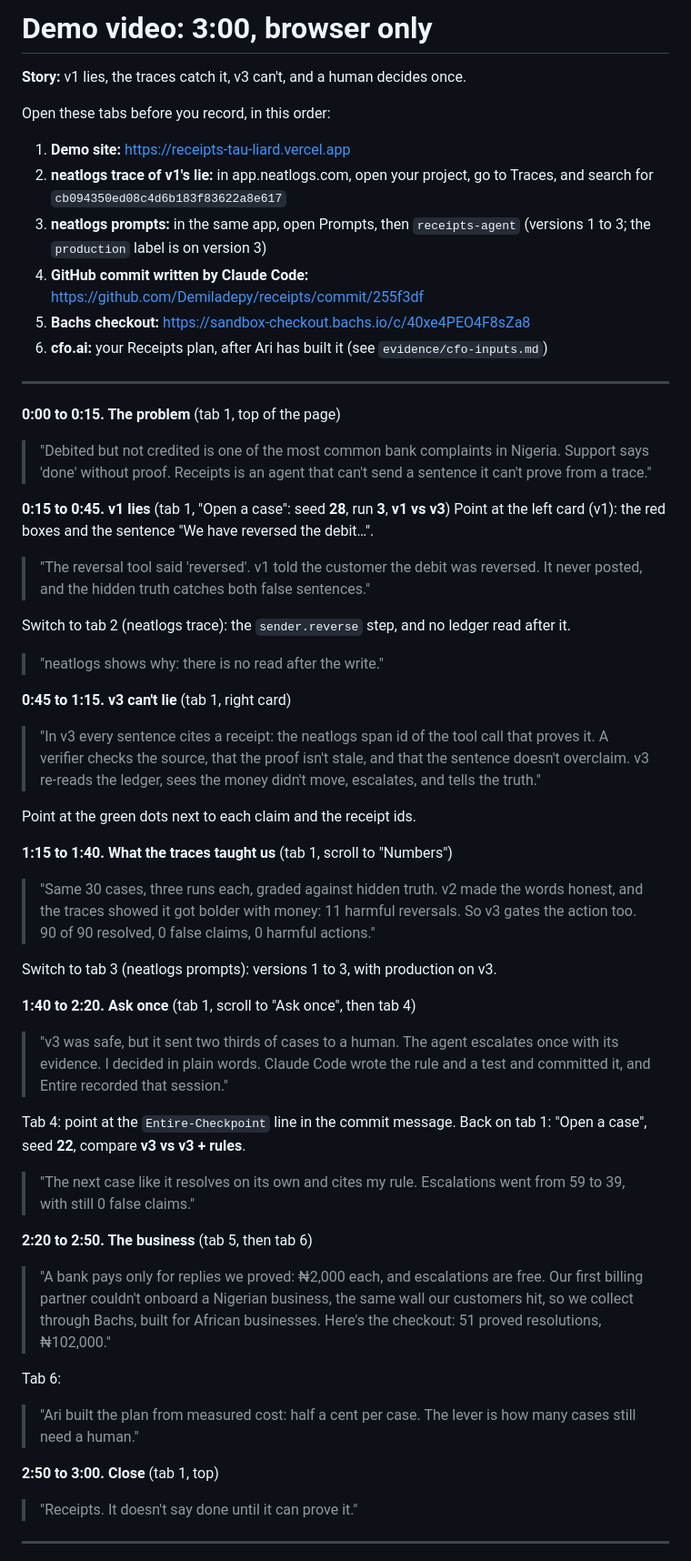
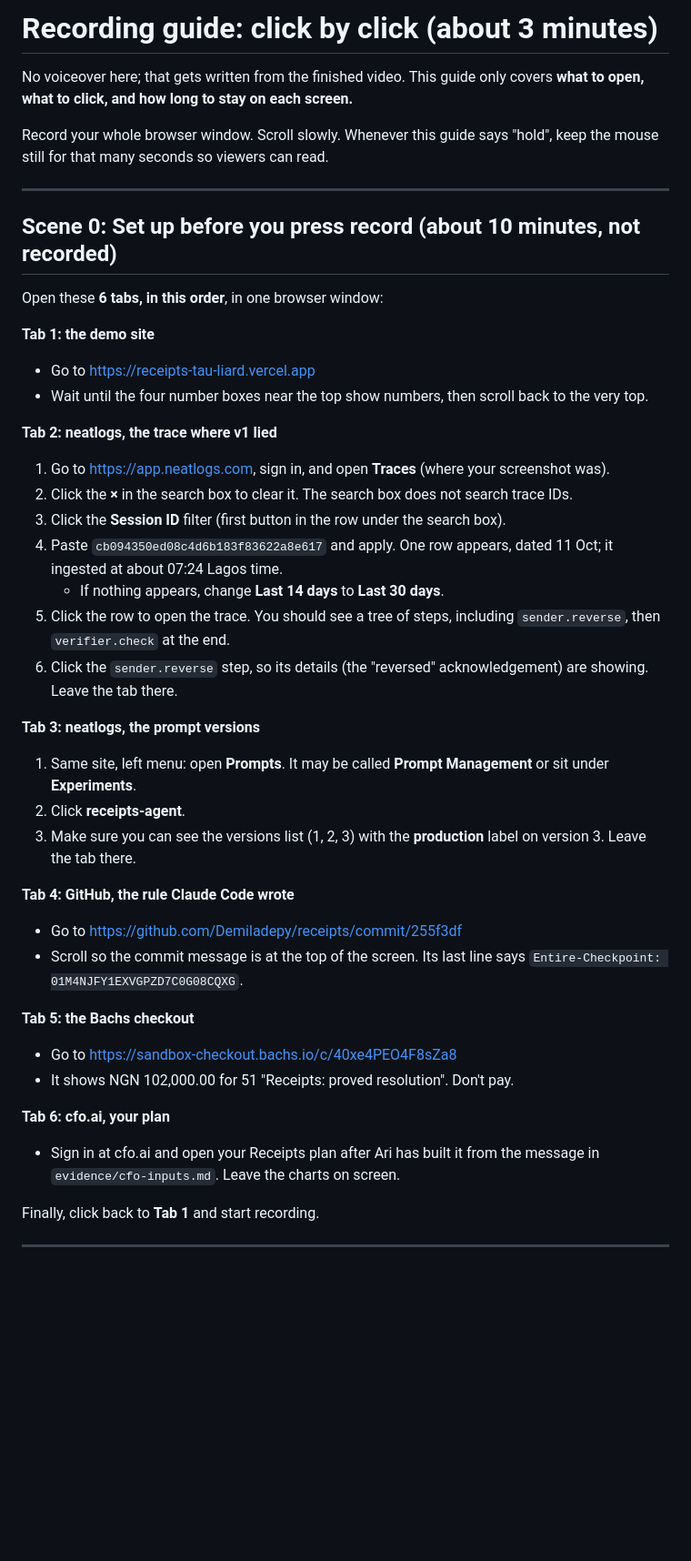
Before and after one commit to Demiladepy/receipts, a Markdown page: evidence/demo-script.md, the part around one of its changes. Shown at 91% size. Drawn GitHub-style; blank space fills up the shorter version.

Commit message:
Recording guide: click by click, no voiceover
Co-Authored-By: Claude Opus 5.5 <noreply@anthropic.com>
Entire-Checkpoint: 01M4P4FBSP19W8G6D9W423DTBX

```diff
--- a/evidence/demo-script.md
+++ b/evidence/demo-script.md
@@ -1,53 +1,45 @@
-# Demo video: 3:00, browser only
+# Recording guide: click by click (about 3 minutes)
 
-**Story:** v1 lies, the traces catch it, v3 can't, and a human decides once.
+No voiceover here; that gets written from the finished video. This guide only covers **what to open, what to click, and how long to stay on each screen.**
 
-Open these tabs before you record, in this order:
-
-1. **Demo site:** https://receipts-tau-liard.vercel.app
-2. **neatlogs trace of v1's lie:** in app.neatlogs.com, open your project, go to Traces, and search for `cb094350ed08c4d6b183f83622a8e617`
-3. **neatlogs prompts:** in the same app, open Prompts, then `receipts-agent` (versions 1 to 3; the `production` label is on version 3)
-4. **GitHub commit written by Claude Code:** https://github.com/Demiladepy/receipts/commit/255f3df
-5. **Bachs checkout:** https://sandbox-checkout.bachs.io/c/40xe4PEO4F8sZa8
-6. **cfo.ai:** your Receipts plan, after Ari has built it (see `evidence/cfo-inputs.md`)
+Record your whole browser window. Scroll slowly. Whenever this guide says "hold", keep the mouse still for that many seconds so viewers can read.
 
 ---
 
-**0:00 to 0:15. The problem** (tab 1, top of the page)
-> "Debited but not credited is one of the most common bank complaints in Nigeria. Support says 'done' without proof. Receipts is an agent that can't send a sentence it can't prove from a trace."
+## Scene 0: Set up before you press record (about 10 minutes, not recorded)
 
-**0:15 to 0:45. v1 lies** (tab 1, "Open a case": seed **28**, run **3**, **v1 vs v3**)
-Point at the left card (v1): the red boxes and the sentence "We have reversed the debit…".
-> "The reversal tool said 'reversed'. v1 told the customer the debit was reversed. It never posted, and the hidden truth catches both false sentences."
+Open these **6 tabs, in this order**, in one browser window:
 
-Switch to tab 2 (neatlogs trace): the `sender.reverse` step, and no ledger read after it.
-> "neatlogs shows why: there is no read after the write."
+**Tab 1: the demo site**
+- Go to https://receipts-tau-liard.vercel.app
+- Wait until the four number boxes near the top show numbers, then scroll back to the very top.
 
-**0:45 to 1:15. v3 can't lie** (tab 1, right card)
-> "In v3 every sentence cites a receipt: the neatlogs span id of the tool call that proves it. A verifier checks the source, that the proof isn't stale, and that the sentence doesn't overclaim. v3 re-reads the ledger, sees the money didn't move, escalates, and tells the truth."
+**Tab 2: neatlogs, the trace where v1 lied**
+1. Go to https://app.neatlogs.com, sign in, and open **Traces** (where your screenshot was).
+2. Click the **×** in the search box to clear it. The search box does not search trace IDs.
+3. Click the **Session ID** filter (first button in the row under the search box).
+4. Paste `cb094350ed08c4d6b183f83622a8e617` and apply. One row appears, dated 11 Oct; it ingested at about 07:24 Lagos time.
+   - If nothing appears, change **Last 14 days** to **Last 30 days**.
+5. Click the row to open the trace. You should see a tree of steps, including `sender.reverse`, then `verifier.check` at the end.
+6. Click the `sender.reverse` step, so its details (the "reversed" acknowledgement) are showing. Leave the tab there.
 
-Point at the green dots next to each claim and the receipt ids.
+**Tab 3: neatlogs, the prompt versions**
+1. Same site, left menu: open **Prompts**. It may be called **Prompt Management** or sit under **Experiments**.
+2. Click **receipts-agent**.
+3. Make sure you can see the versions list (1, 2, 3) with the **production** label on version 3. Leave the tab there.
 
-**1:15 to 1:40. What the traces taught us** (tab 1, scroll to "Numbers")
-> "Same 30 cases, three runs each, graded against hidden truth. v2 made the words honest, and the traces showed it got bolder with money: 11 harmful reversals. So v3 gates the action too. 90 of 90 resolved, 0 false claims, 0 harmful actions."
+**Tab 4: GitHub, the rule Claude Code wrote**
+- Go to https://github.com/Demiladepy/receipts/commit/255f3df
+- Scroll so the commit message is at the top of the screen. Its last line says `Entire-Checkpoint: 01M4NJFY1EXVGPZD7C0G08CQXG`.
 
-Switch to tab 3 (neatlogs prompts): versions 1 to 3, with production on v3.
+**Tab 5: the Bachs checkout**
+- Go to https://sandbox-checkout.bachs.io/c/40xe4PEO4F8sZa8
+- It shows NGN 102,000.00 for 51 "Receipts: proved resolution". Don't pay.
 
-**1:40 to 2:20. Ask once** (tab 1, scroll to "Ask once", then tab 4)
-> "v3 was safe, but it sent two thirds of cases to a human. The agent escalates once with its evidence. I decided in plain words. Claude Code wrote the rule and a test and committed it, and Entire recorded that session."
+**Tab 6: cfo.ai, your plan**
+- Sign in at cfo.ai and open your Receipts plan after Ari has built it from the message in `evidence/cfo-inputs.md`. Leave the charts on screen.
 
-Tab 4: point at the `Entire-Checkpoint` line in the commit message.
-Back on tab 1: "Open a case", seed **22**, compare **v3 vs v3 + rules**.
-> "The next case like it resolves on its own and cites my rule. Escalations went from 59 to 39, with still 0 false claims."
-
-**2:20 to 2:50. The business** (tab 5, then tab 6)
-> "A bank pays only for replies we proved: ₦2,000 each, and escalations are free. Our first billing partner couldn't onboard a Nigerian business, the same wall our customers hit, so we collect through Bachs, built for African businesses. Here's the checkout: 51 proved resolutions, ₦102,000."
-
-Tab 6:
-> "Ari built the plan from measured cost: half a cent per case. The lever is how many cases still need a human."
-
-**2:50 to 3:00. Close** (tab 1, top)
-> "Receipts. It doesn't say done until it can prove it."
+Finally, click back to **Tab 1** and start recording.
 
 ---
 
```
Also changed, not shown: other parts of evidence/demo-script.md (+54 -1 lines).
